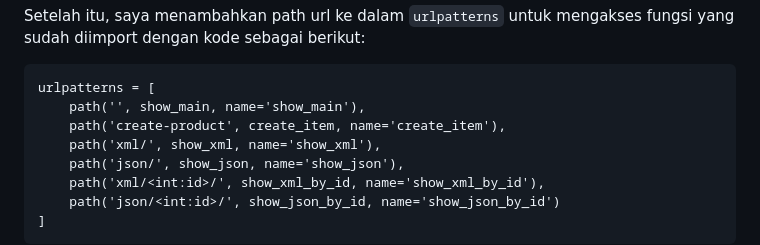
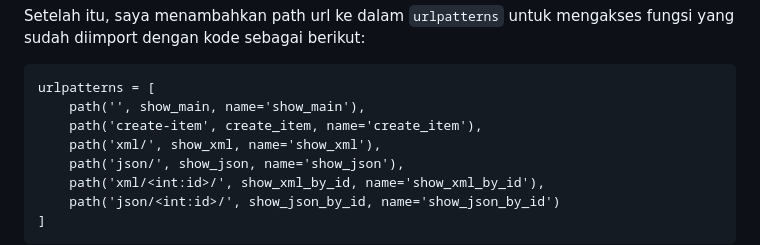
Before and after one commit to eelizabethmichelle/librory, a Markdown page: README.md, the part around the change. Drawn GitHub-style.

````diff
--- a/README.md
+++ b/README.md
@@ -208,7 +208,7 @@
 ```
 urlpatterns = [
     path('', show_main, name='show_main'),
-    path('create-product', create_item, name='create_item'),
+    path('create-item', create_item, name='create_item'),
     path('xml/', show_xml, name='show_xml'),
     path('json/', show_json, name='show_json'),
     path('xml/<int:id>/', show_xml_by_id, name='show_xml_by_id'),
````
